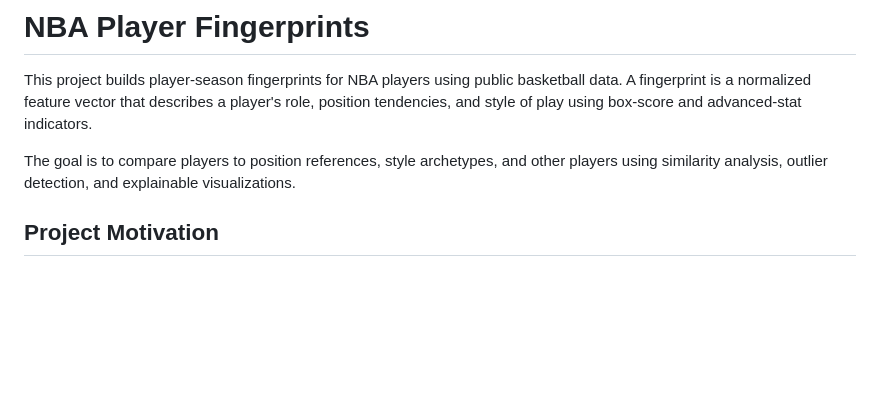
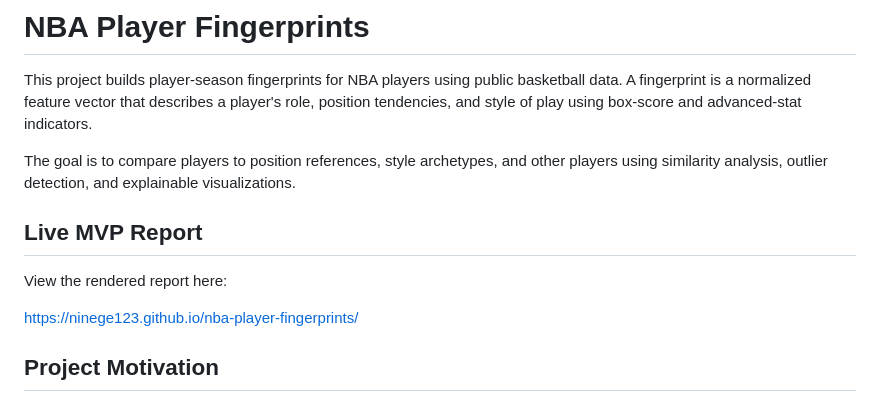
Before and after one commit to ninege123/nba-player-fingerprints, a Markdown page: README.md, the part around the change. Rendered like a GitHub page; blank space fills up the shorter version.

Commit message:
Add live report link to README

```diff
--- a/README.md
+++ b/README.md
@@ -3,6 +3,12 @@
 This project builds player-season fingerprints for NBA players using public basketball data. A fingerprint is a normalized feature vector that describes a player's role, position tendencies, and style of play using box-score and advanced-stat indicators.
 
 The goal is to compare players to position references, style archetypes, and other players using similarity analysis, outlier detection, and explainable visualizations.
+
+## Live MVP Report
+
+View the rendered report here:
+
+https://ninege123.github.io/nba-player-fingerprints/
 
 ## Project Motivation
 
```
